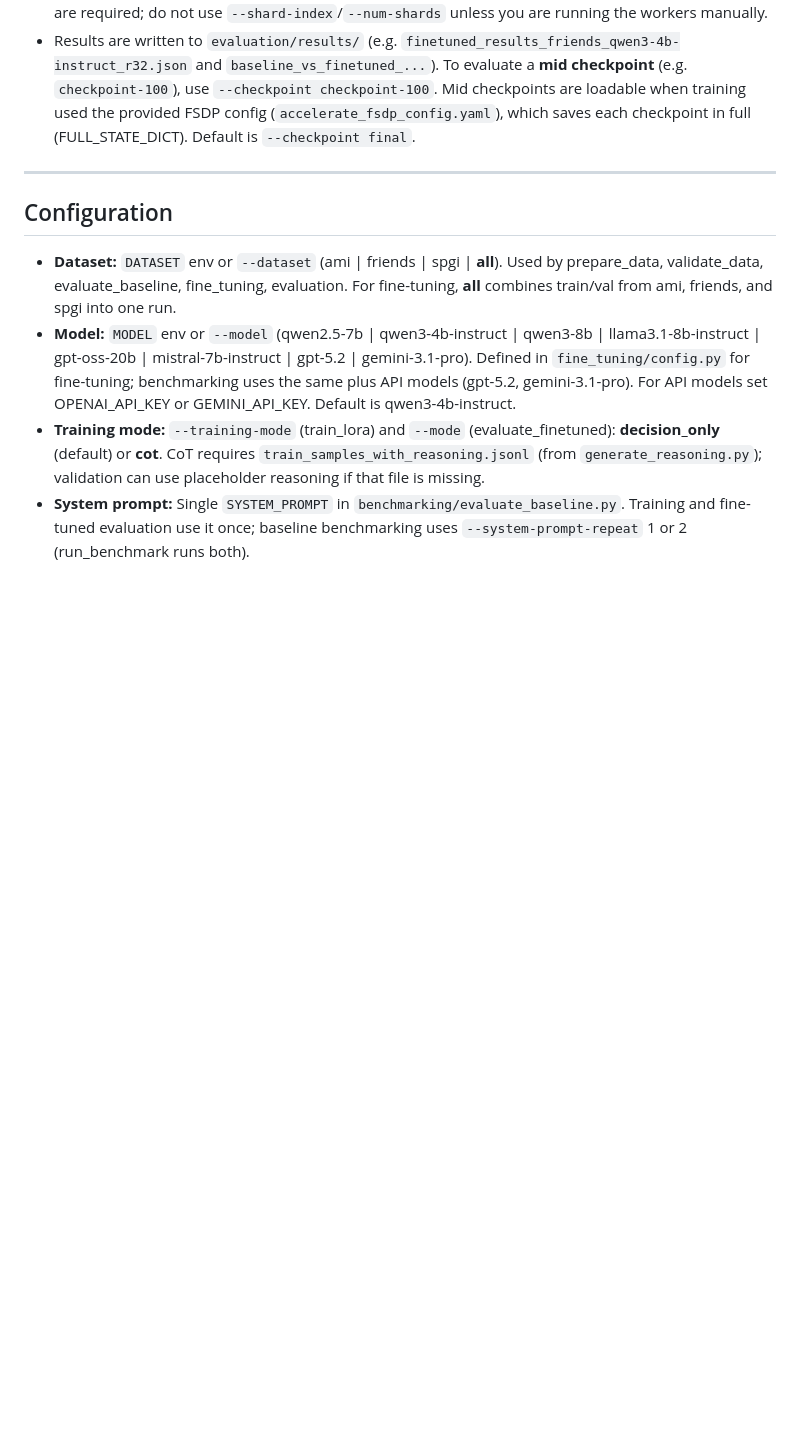
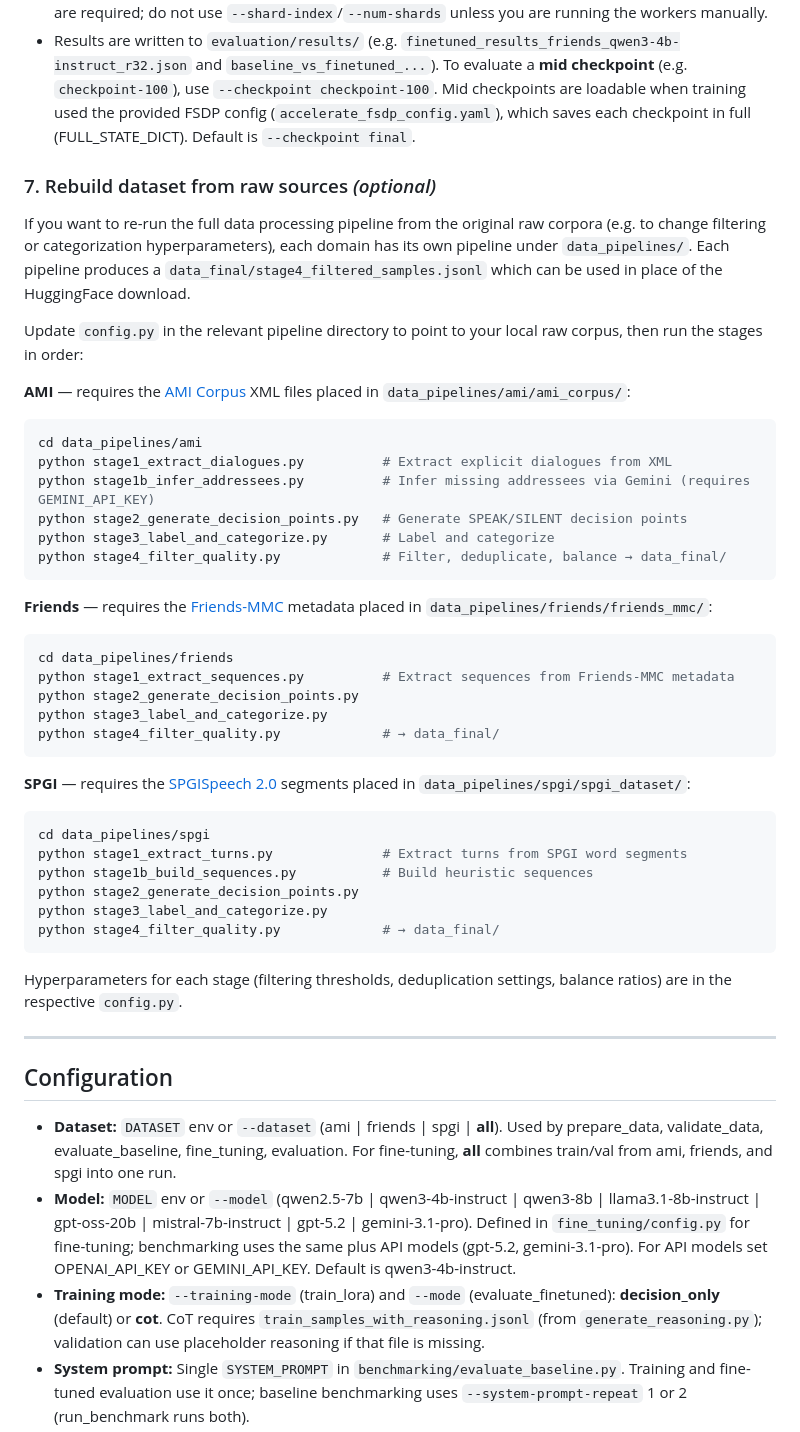
Before and after one commit to ishikilabsinc/context_aware_modeling, a Markdown page: README.md, the part around the change. GitHub-like rendering; blank space fills up the shorter version.

Commit message:
update pipeline instructions

````diff
--- a/README.md
+++ b/README.md
@@ -306,6 +306,46 @@ python evaluation/evaluate_finetuned.py --dataset friends --model qwen3-4b-instr
 - **Multi-GPU fine-tuned evaluation (gpt-oss-20b + SPGI):** When evaluating `gpt-oss-20b` on the SPGI dataset, `evaluate_finetuned.py` automatically spawns one worker per GPU (up to 8), each evaluating a shard of the test set. Workers write shard result files; the main process merges them by original sample order, recomputes metrics, writes the final results, and deletes the shard files. No extra flags are required; do not use `--shard-index`/`--num-shards` unless you are running the workers manually.
 - Results are written to `evaluation/results/` (e.g. `finetuned_results_friends_qwen3-4b-instruct_r32.json` and `baseline_vs_finetuned_...`). To evaluate a **mid checkpoint** (e.g. `checkpoint-100`), use `--checkpoint checkpoint-100`. Mid checkpoints are loadable when training used the provided FSDP config (`accelerate_fsdp_config.yaml`), which saves each checkpoint in full (FULL_STATE_DICT). Default is `--checkpoint final`.
 
+### 7. Rebuild dataset from raw sources *(optional)*
+
+If you want to re-run the full data processing pipeline from the original raw corpora (e.g. to change filtering or categorization hyperparameters), each domain has its own pipeline under `data_pipelines/`. Each pipeline produces a `data_final/stage4_filtered_samples.jsonl` which can be used in place of the HuggingFace download.
+
+Update `config.py` in the relevant pipeline directory to point to your local raw corpus, then run the stages in order:
+
+**AMI** — requires the [AMI Corpus](https://groups.inf.ed.ac.uk/ami/corpus/) XML files placed in `data_pipelines/ami/ami_corpus/`:
+
+```bash
+cd data_pipelines/ami
+python stage1_extract_dialogues.py          # Extract explicit dialogues from XML
+python stage1b_infer_addressees.py          # Infer missing addressees via Gemini (requires GEMINI_API_KEY)
+python stage2_generate_decision_points.py   # Generate SPEAK/SILENT decision points
+python stage3_label_and_categorize.py       # Label and categorize
+python stage4_filter_quality.py             # Filter, deduplicate, balance → data_final/
+```
+
+**Friends** — requires the [Friends-MMC](https://github.com/yellow-binary-tree/Friends-MMC) metadata placed in `data_pipelines/friends/friends_mmc/`:
+
+```bash
+cd data_pipelines/friends
+python stage1_extract_sequences.py          # Extract sequences from Friends-MMC metadata
+python stage2_generate_decision_points.py
+python stage3_label_and_categorize.py
+python stage4_filter_quality.py             # → data_final/
+```
+
+**SPGI** — requires the [SPGISpeech 2.0](https://datasets.kensho.com/datasets/spgispeech2) segments placed in `data_pipelines/spgi/spgi_dataset/`:
+
+```bash
+cd data_pipelines/spgi
+python stage1_extract_turns.py              # Extract turns from SPGI word segments
+python stage1b_build_sequences.py           # Build heuristic sequences
+python stage2_generate_decision_points.py
+python stage3_label_and_categorize.py
+python stage4_filter_quality.py             # → data_final/
+```
+
+Hyperparameters for each stage (filtering thresholds, deduplication settings, balance ratios) are in the respective `config.py`.
+
 ---
 
 ## Configuration
````
